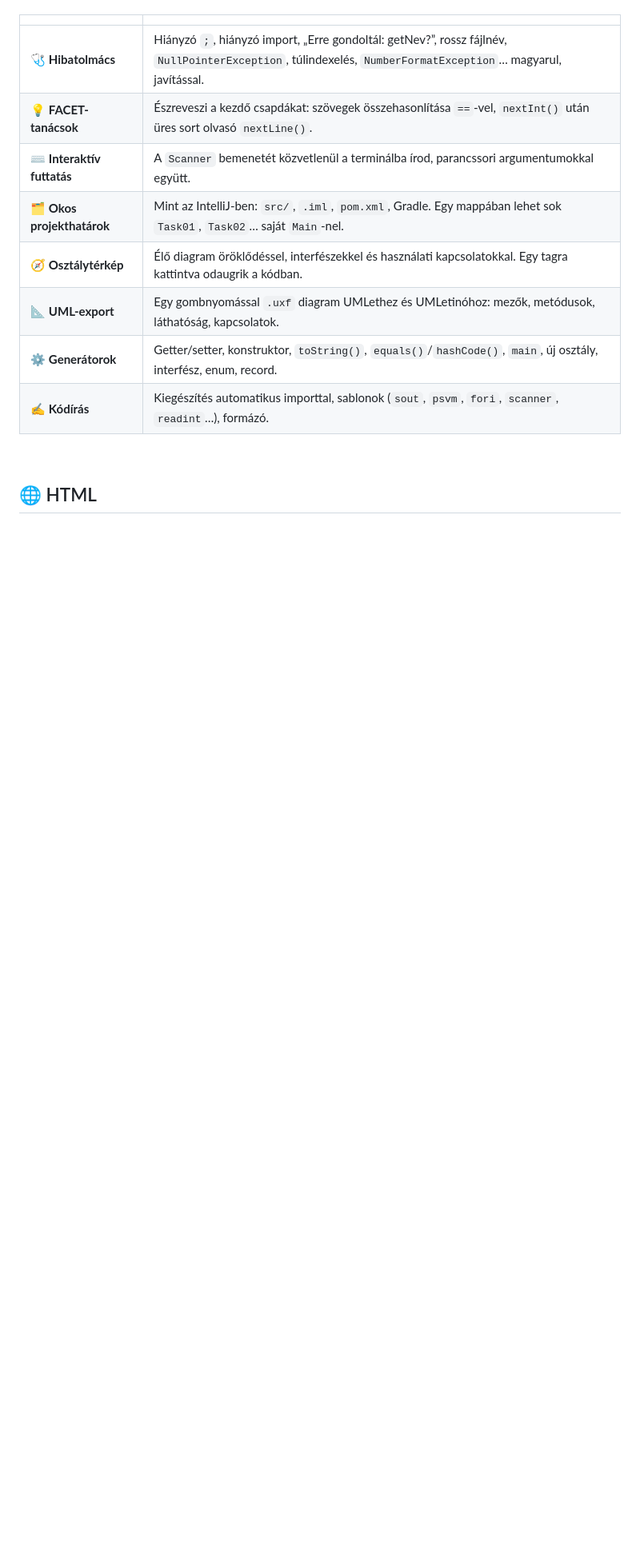
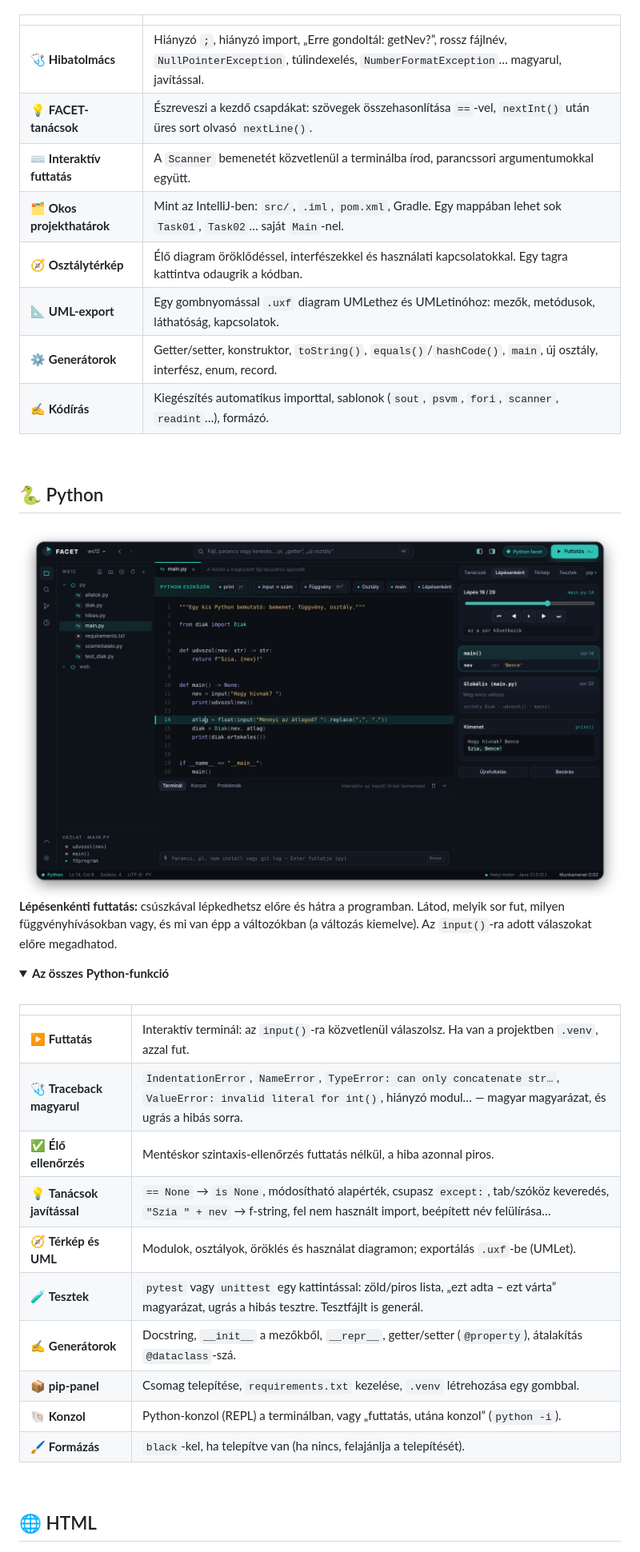
Before and after one commit to BBencht/FacetCode, a Markdown page: README.md, the part around one of its changes. Shown at 80% size. GitHub-like rendering; pictures changed too: docs/screens/python.png (added); folded sections open; blank space fills up the shorter version.

```diff
--- a/README.md
+++ b/README.md
@@ -63,6 +64,33 @@ mindig a fájl típusához igazodnak, és **minden magyarul szól hozzád.**
 | 📐 **UML-export** | Egy gombnyomással `.uxf` diagram UMLethez és UMLetinóhoz: mezők, metódusok, láthatóság, kapcsolatok. |
 | ⚙️ **Generátorok** | Getter/setter, konstruktor, `toString()`, `equals()`/`hashCode()`, `main`, új osztály, interfész, enum, record. |
 | ✍️ **Kódírás** | Kiegészítés automatikus importtal, sablonok (`sout`, `psvm`, `fori`, `scanner`, `readint`…), formázó. |
+
+</details>
+
+<br>
+
+## 🐍 Python
+
+<img src="docs/screens/python.png" alt="Lépésenkénti futtatás: a futó sor kiemelve, mellette a függvényhívások és a változók értékei" width="100%">
+
+**Lépésenkénti futtatás:** csúszkával lépkedhetsz előre és hátra a programban. Látod, melyik sor fut, milyen függvényhívásokban vagy, és mi van épp a változókban (a változás kiemelve). Az `input()`-ra adott válaszokat előre megadhatod.
+
+<details>
+<summary><b>Az összes Python-funkció</b></summary>
+<br>
+
+| | |
+|---|---|
+| ▶️ **Futtatás** | Interaktív terminál: az `input()`-ra közvetlenül válaszolsz. Ha van a projektben `.venv`, azzal fut. |
+| 🩺 **Traceback magyarul** | `IndentationError`, `NameError`, `TypeError: can only concatenate str…`, `ValueError: invalid literal for int()`, hiányzó modul… — magyar magyarázat, és ugrás a hibás sorra. |
+| ✅ **Élő ellenőrzés** | Mentéskor szintaxis-ellenőrzés futtatás nélkül, a hiba azonnal piros. |
+| 💡 **Tanácsok javítással** | `== None` → `is None`, módosítható alapérték, csupasz `except:`, tab/szóköz keveredés, `"Szia " + nev` → f-string, fel nem használt import, beépített név felülírása… |
+| 🧭 **Térkép és UML** | Modulok, osztályok, öröklés és használat diagramon; exportálás `.uxf`-be (UMLet). |
+| 🧪 **Tesztek** | `pytest` vagy `unittest` egy kattintással: zöld/piros lista, „ezt adta – ezt várta” magyarázat, ugrás a hibás tesztre. Tesztfájlt is generál. |
+| ✍️ **Generátorok** | Docstring, `__init__` a mezőkből, `__repr__`, getter/setter (`@property`), átalakítás `@dataclass`-szá. |
+| 📦 **pip-panel** | Csomag telepítése, `requirements.txt` kezelése, `.venv` létrehozása egy gombbal. |
+| 🐚 **Konzol** | Python-konzol (REPL) a terminálban, vagy „futtatás, utána konzol” (`python -i`). |
+| 🖌️ **Formázás** | `black`-kel, ha telepítve van (ha nincs, felajánlja a telepítését). |
 
 </details>
 
```
Also changed, not shown: other parts of README.md (+52 -10 lines), docs/screens/settings.png (added), 17 other files.
